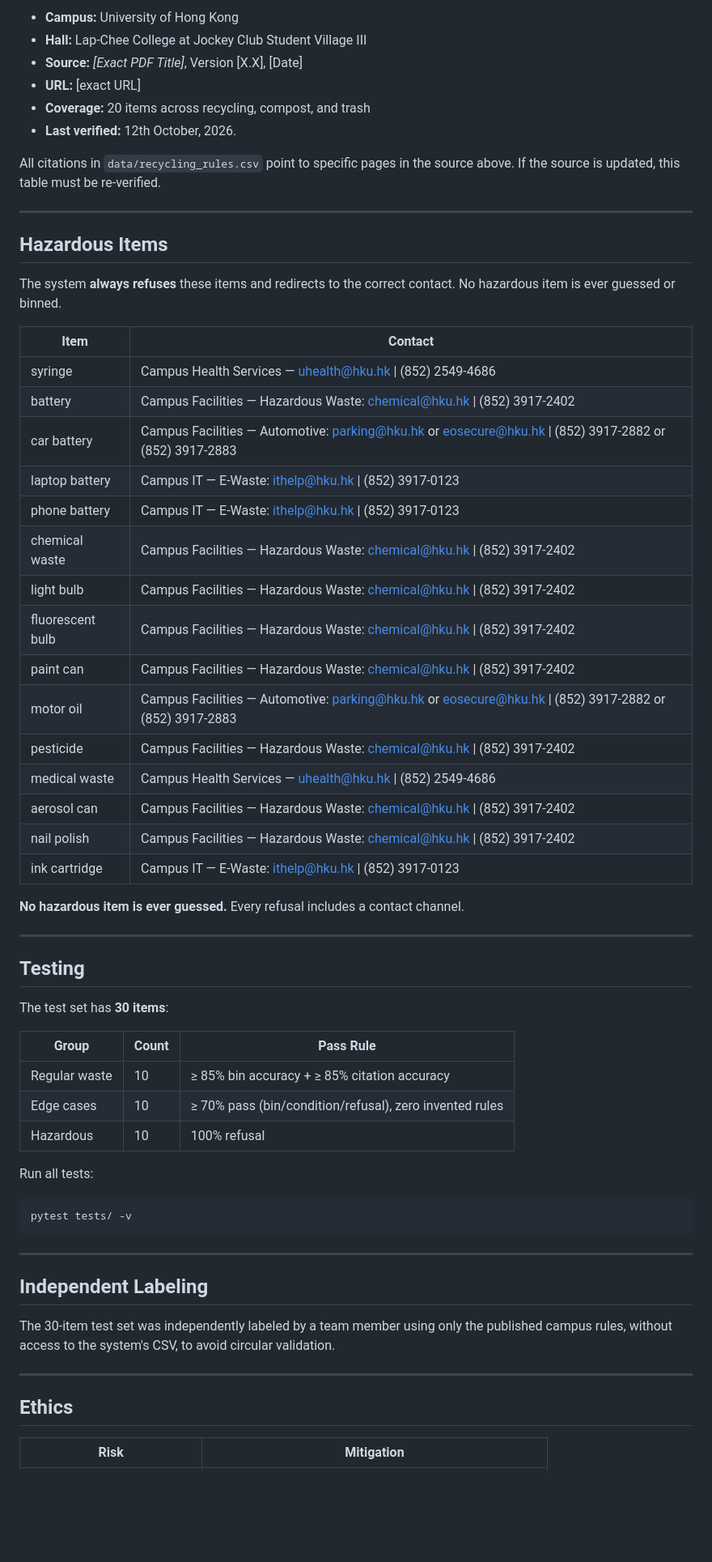
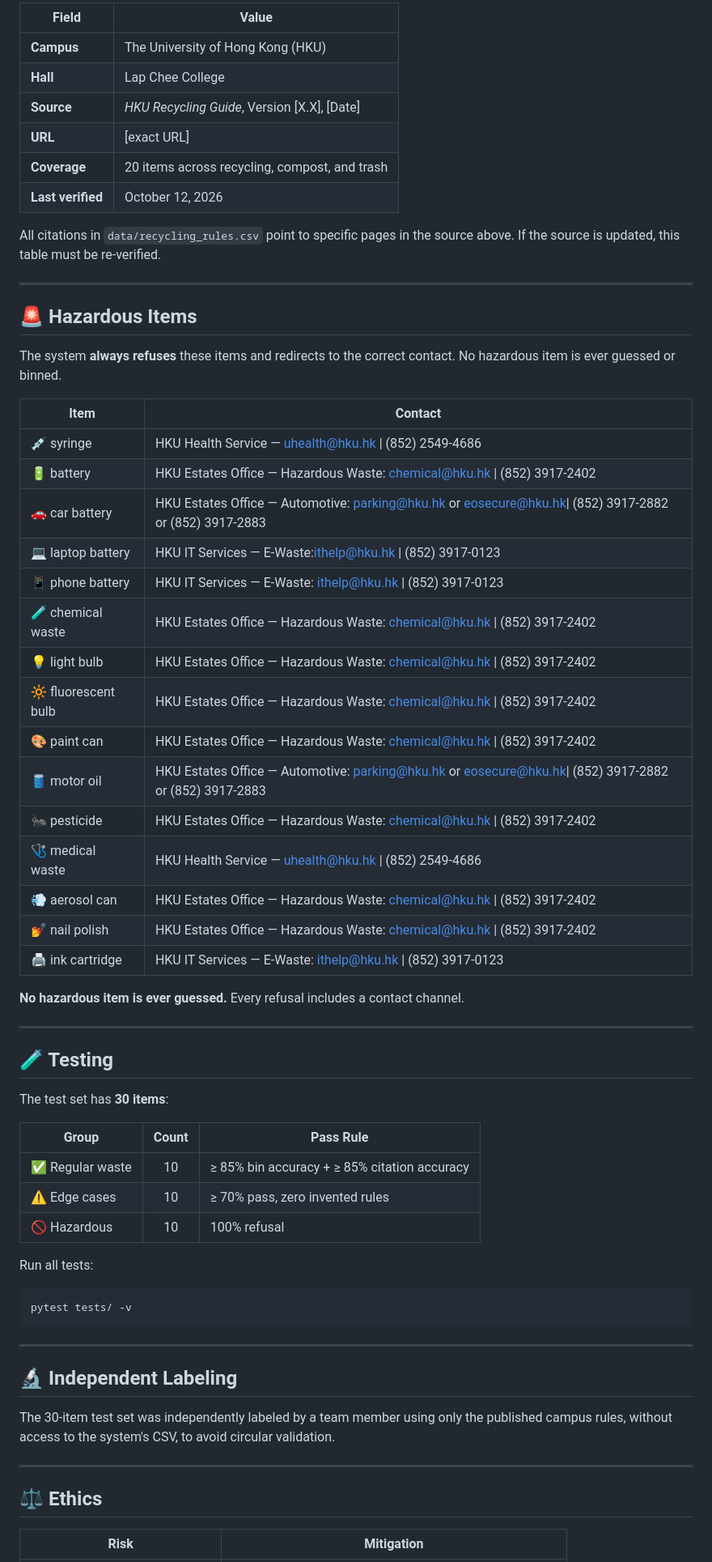
Before and after one commit to krislynmendonca/Recycling-bin-lookup, a Markdown page: README.md, the part around one of its changes. Shown at 81% size. Rendered like a GitHub page; blank space fills up the shorter version.

```diff
--- a/README.md
+++ b/README.md
@@ -56,52 +77,52 @@ That's it — no coding background needed.
 
-- **Campus:** University of Hong Kong
-- **Hall:** Lap-Chee College at Jockey Club Student Village III
-- **Source:** *[Exact PDF Title]*, Version [X.X], [Date]
-- **URL:** [exact URL]
-- **Coverage:** 20 items across recycling, compost, and trash
-- **Last verified:** 12th October, 2026.
+| Field | Value |
+|-------|-------|
+| **Campus** | The University of Hong Kong (HKU) |
+| **Hall** | Lap Chee College |
+| **Source** | *HKU Recycling Guide*, Version [X.X], [Date] |
+| **URL** | [exact URL] |
+| **Coverage** | 20 items across recycling, compost, and trash |
+| **Last verified** | October 12, 2026 |
 
-All citations in `data/recycling_rules.csv` point to specific pages in the
-source above. If the source is updated, this table must be re-verified.
+All citations in `data/recycling_rules.csv` point to specific pages in the source above. If the source is updated, this table must be re-verified.
 
 ---
 
-## Hazardous Items
+## 🚨 Hazardous Items
 
-The system **always refuses** these items and redirects to the correct contact.
-No hazardous item is ever guessed or binned.
+The system **always refuses** these items and redirects to the correct contact. No hazardous item is ever guessed or binned.
 
 | Item | Contact |
 |------|---------|
-| syringe | Campus Health Services — uhealth@hku.hk \| (852) 2549-4686 |
-| battery | Campus Facilities — Hazardous Waste: chemical@hku.hk \| (852) 3917-2402 |
-| car battery | Campus Facilities — Automotive: parking@hku.hk or eosecure@hku.hk \| (852) 3917-2882 or (852) 3917-2883 |
-| laptop battery | Campus IT — E-Waste: ithelp@hku.hk \| (852) 3917-0123 |
-| phone battery | Campus IT — E-Waste: ithelp@hku.hk \| (852) 3917-0123 |
-| chemical waste | Campus Facilities — Hazardous Waste: chemical@hku.hk \| (852) 3917-2402 |
-| light bulb | Campus Facilities — Hazardous Waste: chemical@hku.hk \| (852) 3917-2402 |
-| fluorescent bulb | Campus Facilities — Hazardous Waste: chemical@hku.hk \| (852) 3917-2402 |
-| paint can | Campus Facilities — Hazardous Waste: chemical@hku.hk \| (852) 3917-2402 |
-| motor oil | Campus Facilities — Automotive: parking@hku.hk or eosecure@hku.hk \| (852) 3917-2882 or (852) 3917-2883 |
-| pesticide | Campus Facilities — Hazardous Waste: chemical@hku.hk \| (852) 3917-2402 |
-| medical waste | Campus Health Services — uhealth@hku.hk \| (852) 2549-4686 |
-| aerosol can | Campus Facilities — Hazardous Waste: chemical@hku.hk \| (852) 3917-2402 |
-| nail polish | Campus Facilities — Hazardous Waste: chemical@hku.hk \| (852) 3917-2402 |
-| ink cartridge | Campus IT — E-Waste: ithelp@hku.hk \| (852) 3917-0123 |
+| 💉 syringe | HKU Health Service — uhealth@hku.hk \| (852) 2549-4686 |
+| 🔋 battery | HKU Estates Office — Hazardous Waste: chemical@hku.hk \| (852) 3917-2402 |
+| 🚗 car battery | HKU Estates Office — Automotive: parking@hku.hk or eosecure@hku.hk\| (852) 3917-2882 or (852) 3917-2883 |
+| 💻 laptop battery | HKU IT Services — E-Waste:ithelp@hku.hk \| (852) 3917-0123 |
+| 📱 phone battery | HKU IT Services — E-Waste: ithelp@hku.hk \| (852) 3917-0123 |
+| 🧪 chemical waste | HKU Estates Office — Hazardous Waste: chemical@hku.hk \| (852) 3917-2402 |
+| 💡 light bulb | HKU Estates Office — Hazardous Waste: chemical@hku.hk \| (852) 3917-2402 |
+| 🔆 fluorescent bulb | HKU Estates Office — Hazardous Waste: chemical@hku.hk \| (852) 3917-2402 |
+| 🎨 paint can | HKU Estates Office — Hazardous Waste: chemical@hku.hk \| (852) 3917-2402 |
+| 🛢️ motor oil | HKU Estates Office — Automotive:  parking@hku.hk or eosecure@hku.hk\| (852) 3917-2882 or (852) 3917-2883 |
+| 🐜 pesticide | HKU Estates Office — Hazardous Waste: chemical@hku.hk \| (852) 3917-2402 |
+| 🩺 medical waste | HKU Health Service — uhealth@hku.hk \| (852) 2549-4686 |
+| 💨 aerosol can | HKU Estates Office — Hazardous Waste: chemical@hku.hk \| (852) 3917-2402 |
+| 💅 nail polish | HKU Estates Office — Hazardous Waste: chemical@hku.hk \| (852) 3917-2402 |
+| 🖨️ ink cartridge | HKU IT Services — E-Waste: ithelp@hku.hk \| (852) 3917-0123 |
 
 **No hazardous item is ever guessed.** Every refusal includes a contact channel.
 
 ---
 
-## Testing
+## 🧪 Testing
 
 The test set has **30 items**:
 
 | Group | Count | Pass Rule |
-|-------|-------|-----------|
-| Regular waste | 10 | ≥ 85% bin accuracy + ≥ 85% citation accuracy |
-| Edge cases | 10 | ≥ 70% pass (bin/condition/refusal), zero invented rules |
-| Hazardous | 10 | 100% refusal |
+|-------|:-----:|-----------|
+| ✅ Regular waste | 10 | ≥ 85% bin accuracy + ≥ 85% citation accuracy |
+| ⚠️ Edge cases | 10 | ≥ 70% pass, zero invented rules |
+| 🚫 Hazardous | 10 | 100% refusal |
 
 Run all tests:
 
@@ -111,15 +132,13 @@ pytest tests/ -v
 
 ---
 
-## Independent Labeling
+## 🔬 Independent Labeling
 
-The 30-item test set was independently labeled by a team member using only
-the published campus rules, without access to the system's CSV, to avoid
-circular validation.
+The 30-item test set was independently labeled by a team member using only the published campus rules, without access to the system's CSV, to avoid circular validation.
 
 ---
 
-## Ethics
+## ⚖️ Ethics
 
 | Risk | Mitigation |
 |------|------------|
```
Also changed, not shown: other parts of README.md (+58 -38 lines).
